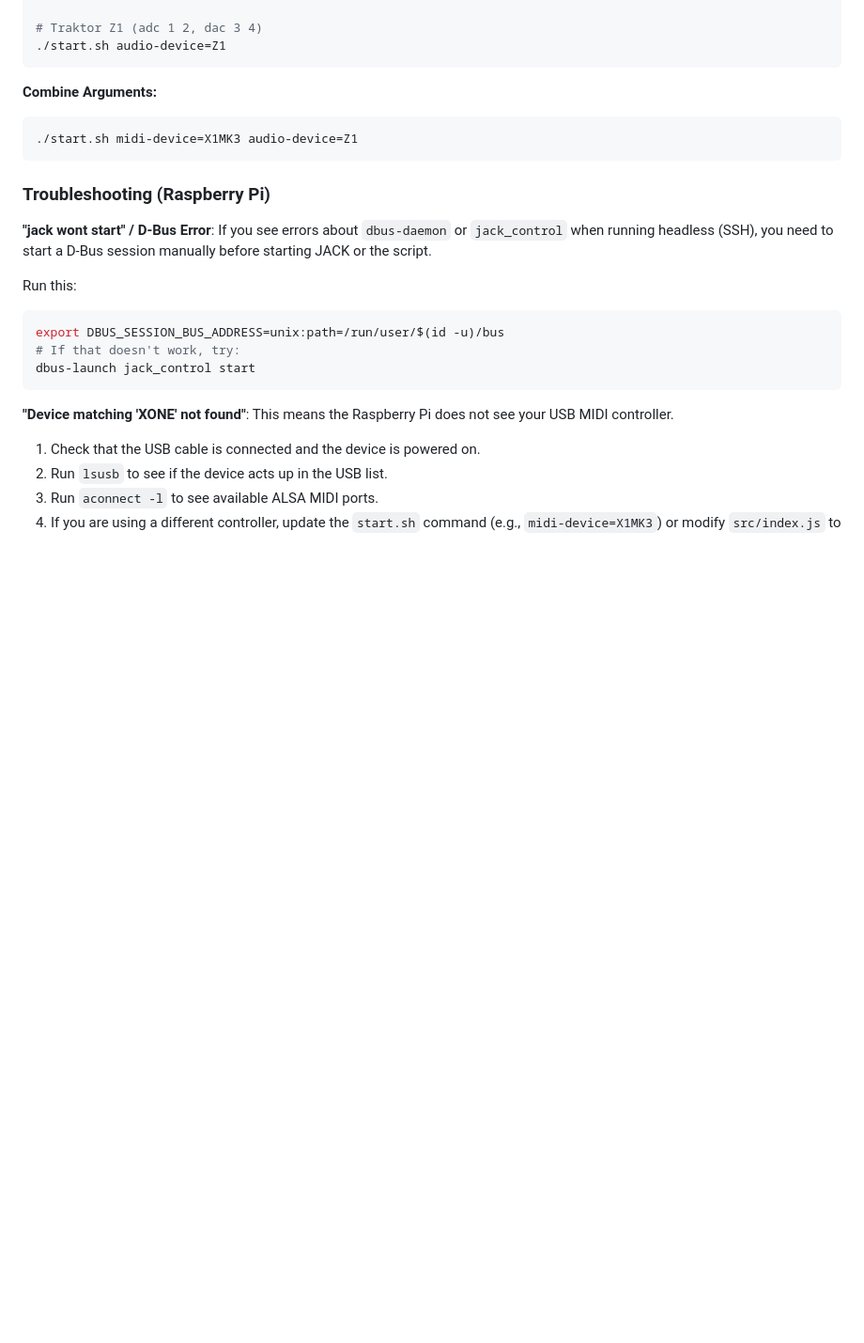
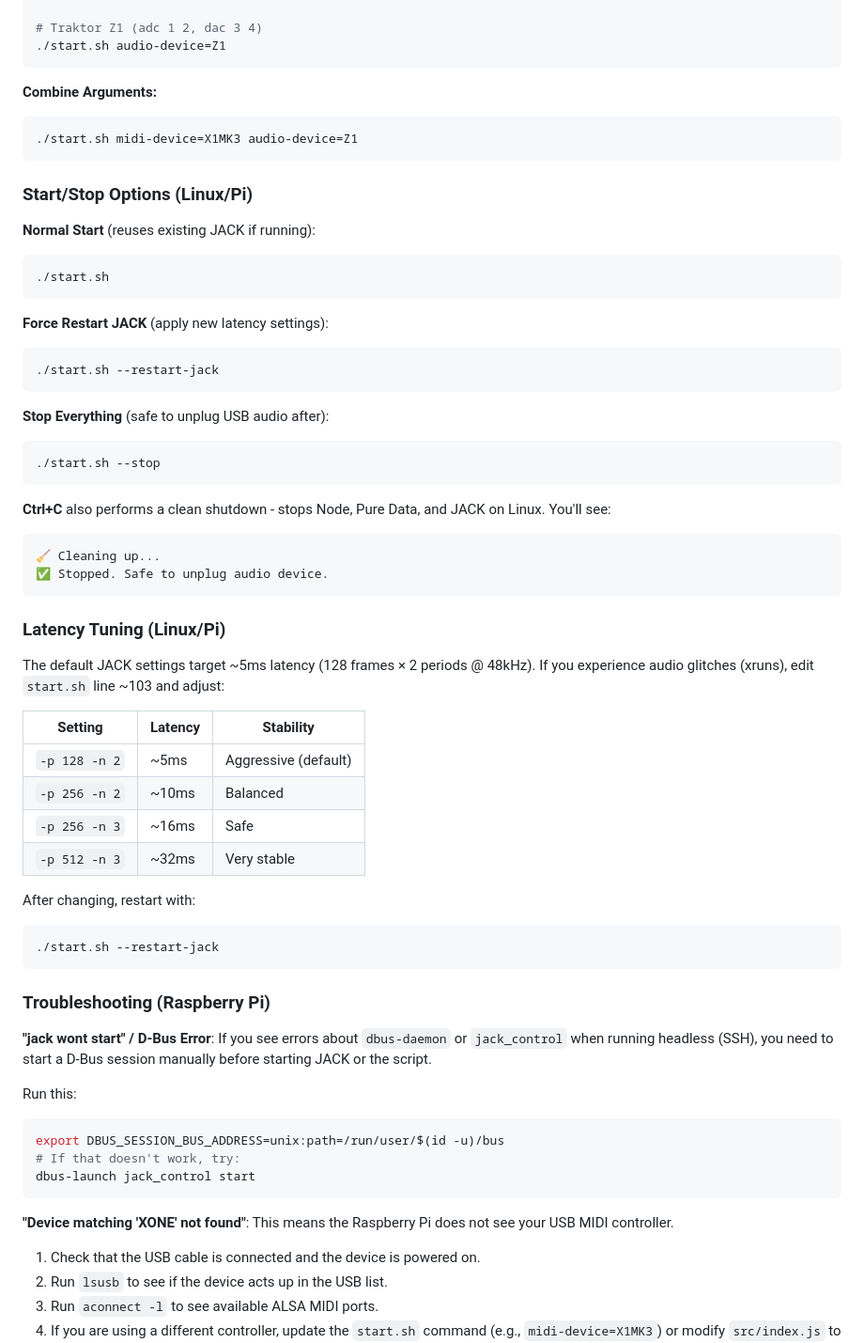
Before and after one commit to kenese/slooper, a Markdown page: README.md, the part around the change. Shown at 94% size. GitHub-like rendering; blank space fills up the shorter version.

Commit message:
Update README with start/stop options and latency tuning guide

````diff
--- a/README.md
+++ b/README.md
@@ -113,6 +113,45 @@ You can customize the hardware setup using command-line arguments:
 ./start.sh midi-device=X1MK3 audio-device=Z1
 ```
 
+### Start/Stop Options (Linux/Pi)
+
+**Normal Start** (reuses existing JACK if running):
+```bash
+./start.sh
+```
+
+**Force Restart JACK** (apply new latency settings):
+```bash
+./start.sh --restart-jack
+```
+
+**Stop Everything** (safe to unplug USB audio after):
+```bash
+./start.sh --stop
+```
+
+**Ctrl+C** also performs a clean shutdown - stops Node, Pure Data, and JACK on Linux. You'll see:
+```
+🧹 Cleaning up...
+✅ Stopped. Safe to unplug audio device.
+```
+
+### Latency Tuning (Linux/Pi)
+
+The default JACK settings target ~5ms latency (128 frames × 2 periods @ 48kHz). If you experience audio glitches (xruns), edit `start.sh` line ~103 and adjust:
+
+| Setting | Latency | Stability |
+|---------|---------|-----------|
+| `-p 128 -n 2` | ~5ms | Aggressive (default) |
+| `-p 256 -n 2` | ~10ms | Balanced |
+| `-p 256 -n 3` | ~16ms | Safe |
+| `-p 512 -n 3` | ~32ms | Very stable |
+
+After changing, restart with:
+```bash
+./start.sh --restart-jack
+```
+
 ### Troubleshooting (Raspberry Pi)
 
 **"jack wont start" / D-Bus Error**:
````
